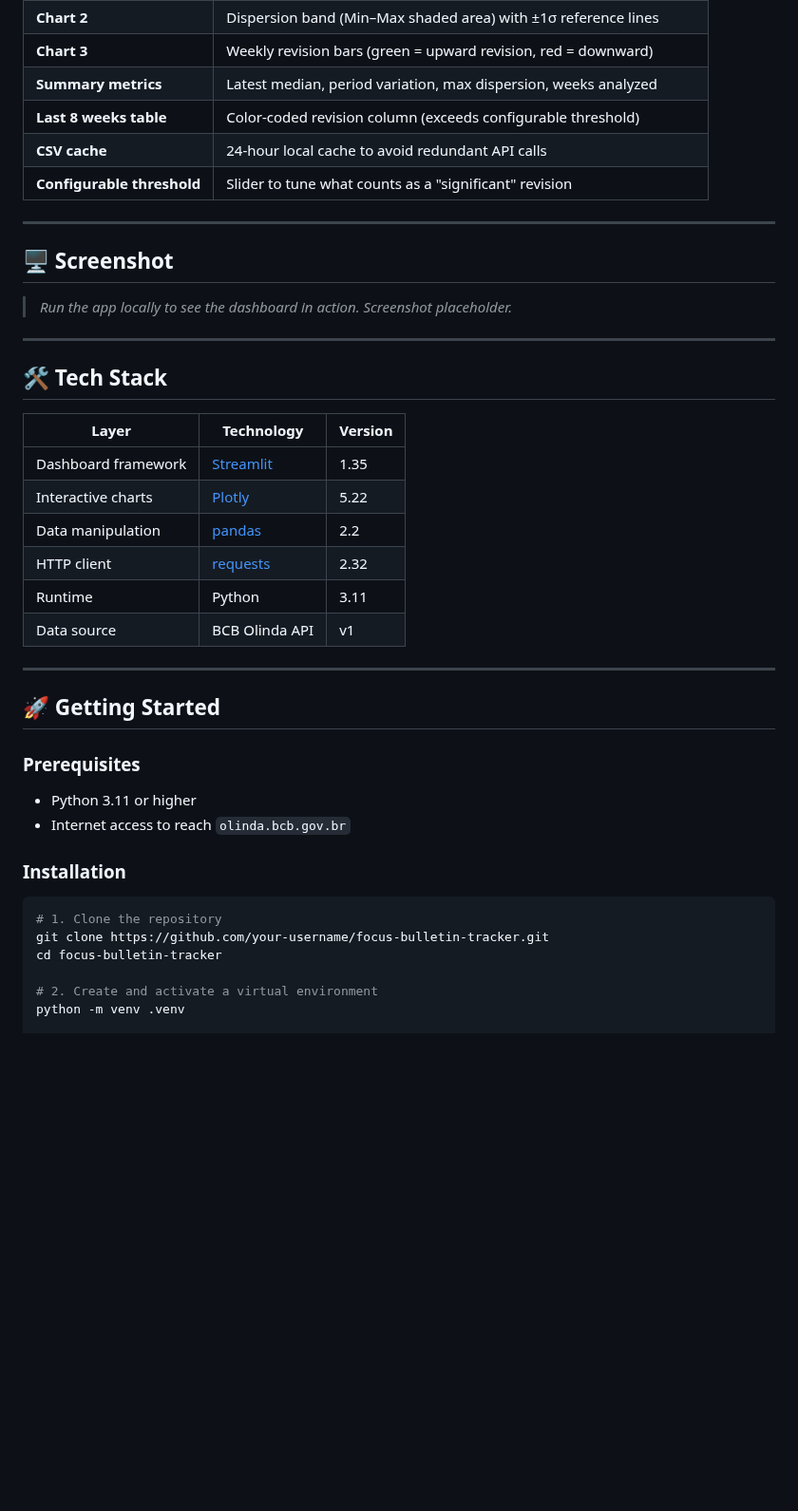
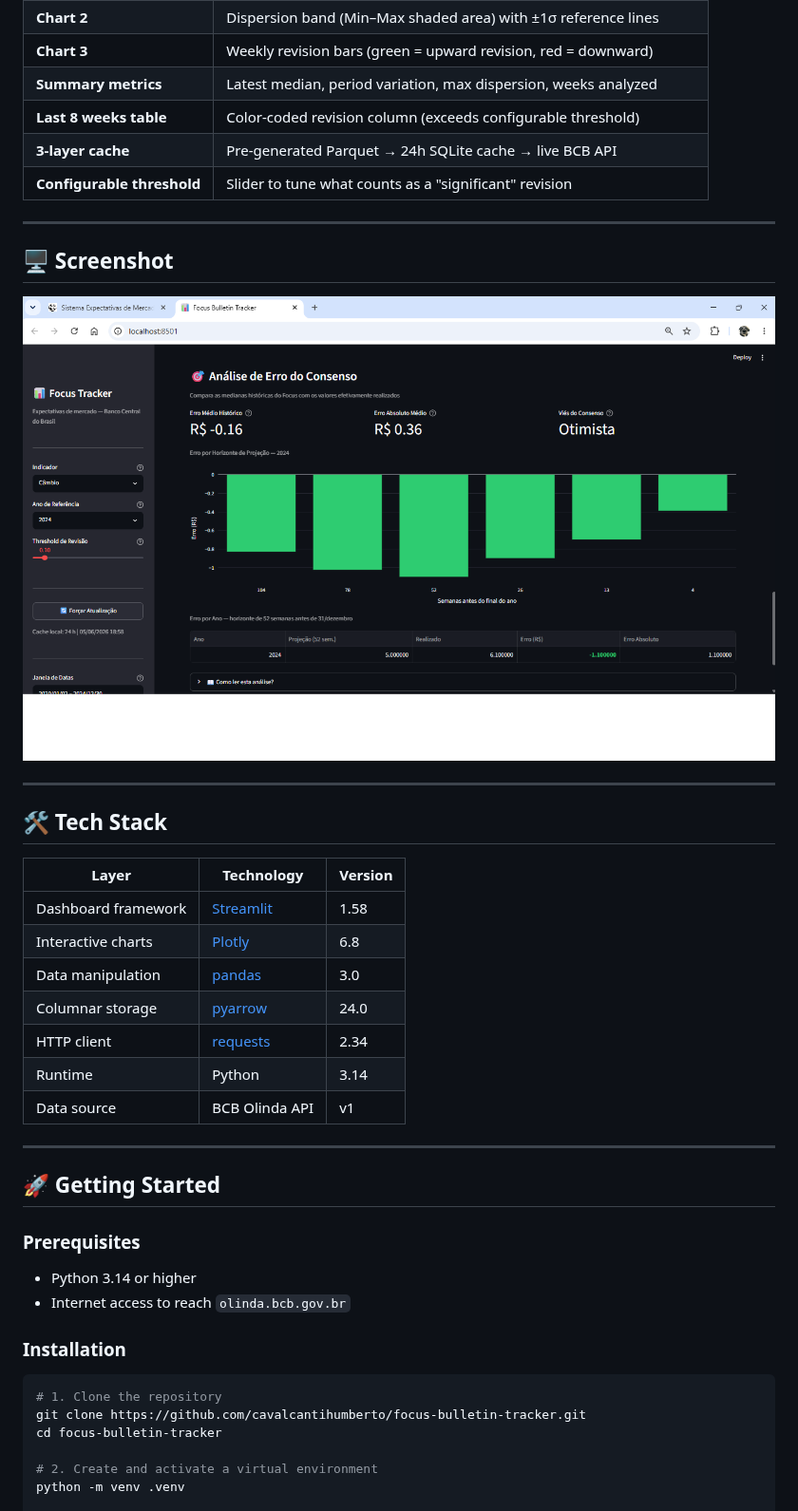
Before and after one commit to cavalcantihumberto/focus-bulletin-tracker, a Markdown page: README.md, the part around one of its changes. Shown at 95% size. Rendered like a GitHub page; pictures changed too: docs/screenshot.png (added); blank space fills up the shorter version.

````diff
--- a/README.md
+++ b/README.md
@@ -23,14 +27,14 @@ An interactive Streamlit dashboard that tracks and visualizes the historical evo
 | **Chart 3** | Weekly revision bars (green = upward revision, red = downward) |
 | **Summary metrics** | Latest median, period variation, max dispersion, weeks analyzed |
 | **Last 8 weeks table** | Color-coded revision column (exceeds configurable threshold) |
-| **CSV cache** | 24-hour local cache to avoid redundant API calls |
+| **3-layer cache** | Pre-generated Parquet → 24h SQLite cache → live BCB API |
 | **Configurable threshold** | Slider to tune what counts as a "significant" revision |
 
 ---
 
 ## 🖥️ Screenshot
 
-> *Run the app locally to see the dashboard in action. Screenshot placeholder.*
+![Focus Bulletin Tracker dashboard](docs/screenshot.png)
 
 ---
 
@@ -38,11 +42,12 @@ An interactive Streamlit dashboard that tracks and visualizes the historical evo
 
 | Layer | Technology | Version |
 |-------|-----------|---------|
-| Dashboard framework | [Streamlit](https://streamlit.io) | 1.35 |
-| Interactive charts | [Plotly](https://plotly.com/python/) | 5.22 |
-| Data manipulation | [pandas](https://pandas.pydata.org) | 2.2 |
-| HTTP client | [requests](https://requests.readthedocs.io) | 2.32 |
-| Runtime | Python | 3.11 |
+| Dashboard framework | [Streamlit](https://streamlit.io) | 1.58 |
+| Interactive charts | [Plotly](https://plotly.com/python/) | 6.8 |
+| Data manipulation | [pandas](https://pandas.pydata.org) | 3.0 |
+| Columnar storage | [pyarrow](https://arrow.apache.org/docs/python/) | 24.0 |
+| HTTP client | [requests](https://requests.readthedocs.io) | 2.34 |
+| Runtime | Python | 3.14 |
 | Data source | BCB Olinda API | v1 |
 
 ---
@@ -51,14 +56,14 @@ An interactive Streamlit dashboard that tracks and visualizes the historical evo
 
 ### Prerequisites
 
-- Python 3.11 or higher
+- Python 3.14 or higher
 - Internet access to reach `olinda.bcb.gov.br`
 
 ### Installation
 
 ```bash
 # 1. Clone the repository
-git clone https://github.com/your-username/focus-bulletin-tracker.git
+git clone https://github.com/cavalcantihumberto/focus-bulletin-tracker.git
 cd focus-bulletin-tracker
 
 # 2. Create and activate a virtual environment
````
Also changed, not shown: other parts of README.md (+32 -8 lines), 2 other files.
